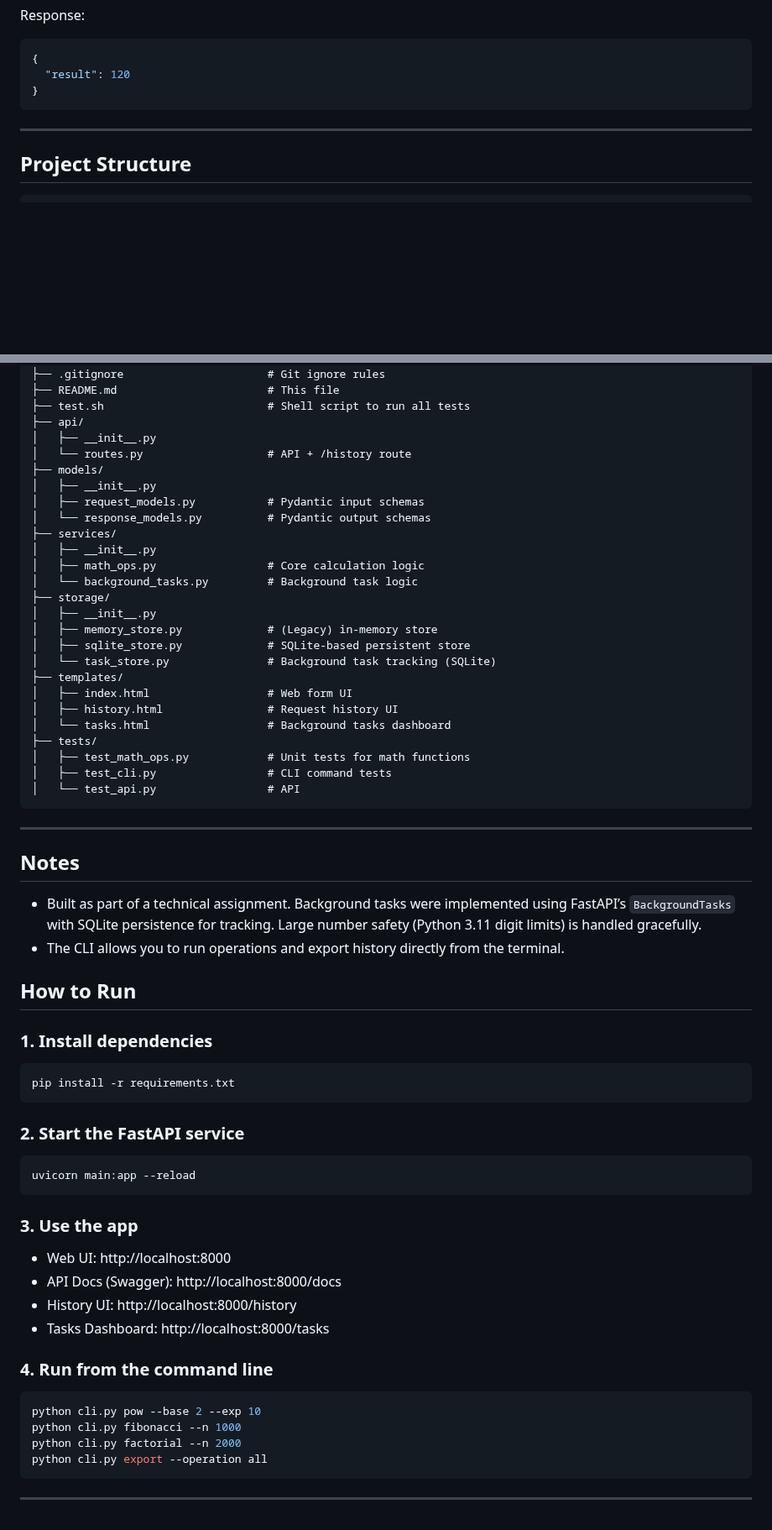
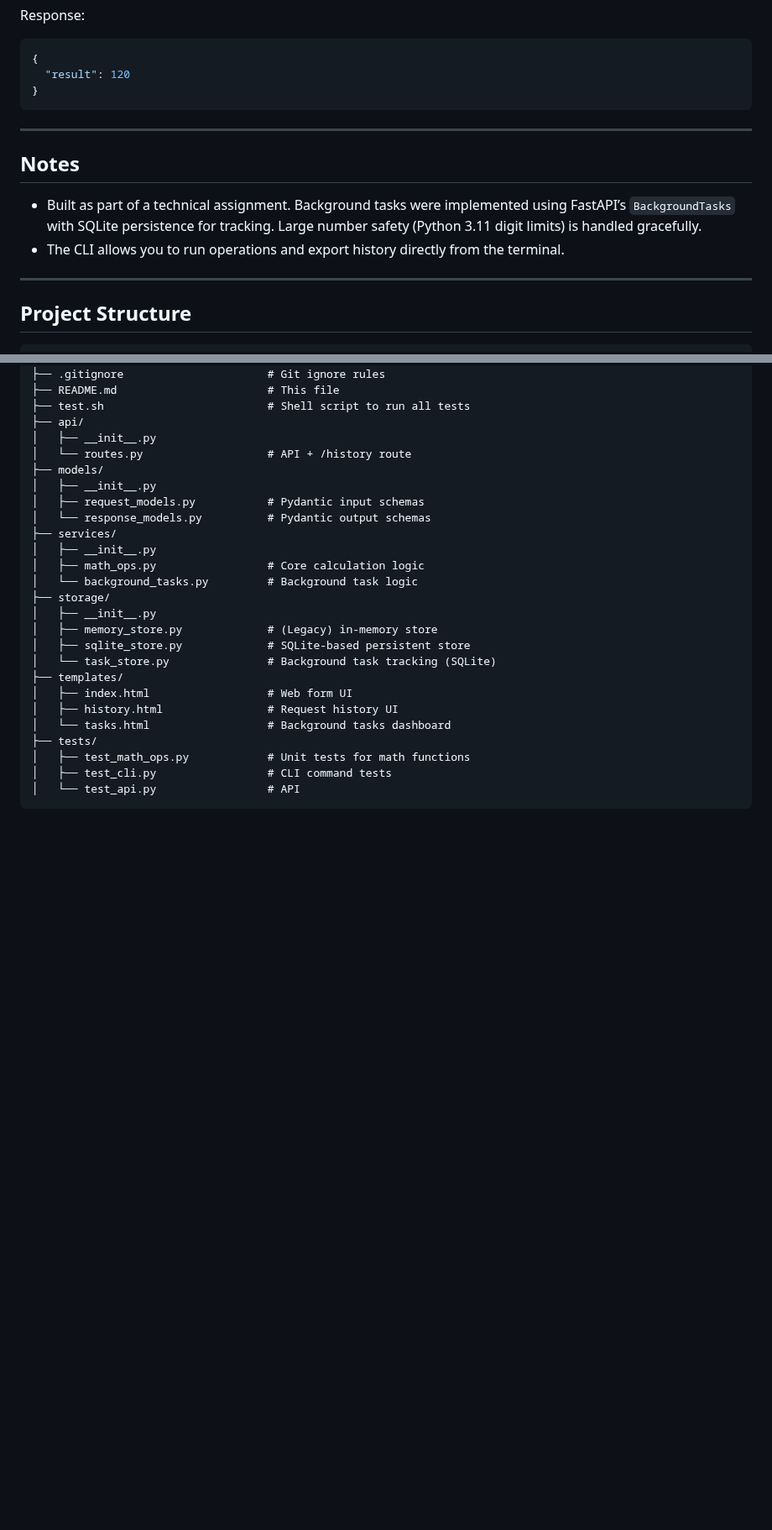
Before and after one commit to BogdanPatrania/homework-python-opp, a Markdown page: README.md, 2 parts joined by grey strips. Shown at 84% size. Drawn GitHub-style; blank space fills up the shorter version.

````diff
--- a/README.md
+++ b/README.md
@@ -146,6 +169,13 @@ Response:
 
 ---
 
+## Notes
+
+- Built as part of a technical assignment. Background tasks were implemented using FastAPI’s `BackgroundTasks` with SQLite persistence for tracking. Large number safety (Python 3.11 digit limits) is handled gracefully.
+- The CLI allows you to run operations and export history directly from the terminal.
+
+---
+
 ## Project Structure
 
 ```text
@@ -182,43 +212,3 @@ Response:
 │   ├── test_cli.py                 # CLI command tests
 │   └── test_api.py                 # API
 ```
-
----
-
-## Notes
-
-- Built as part of a technical assignment. Background tasks were implemented using FastAPI’s `BackgroundTasks` with SQLite persistence for tracking. Large number safety (Python 3.11 digit limits) is handled gracefully.
-- The CLI allows you to run operations and export history directly from the terminal.
-
-
-## How to Run
-
-### 1. Install dependencies
-
-```bash
-pip install -r requirements.txt
-```
-
-### 2. Start the FastAPI service
-
-```bash
-uvicorn main:app --reload
-```
-
-### 3. Use the app
-
-- Web UI: http://localhost:8000
-- API Docs (Swagger): http://localhost:8000/docs
-- History UI: http://localhost:8000/history
-- Tasks Dashboard: http://localhost:8000/tasks
-
-### 4. Run from the command line
-
-```bash
-python cli.py pow --base 2 --exp 10
-python cli.py fibonacci --n 1000
-python cli.py factorial --n 2000
-python cli.py export --operation all
-```
-
----
````
Also changed, not shown: other parts of README.md (+49 -26 lines).
